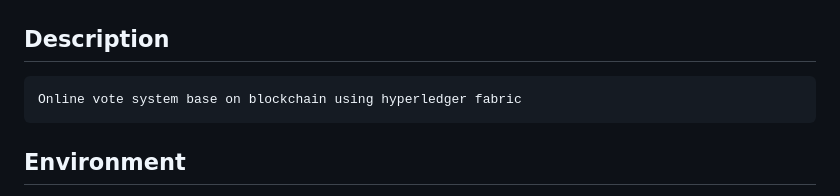
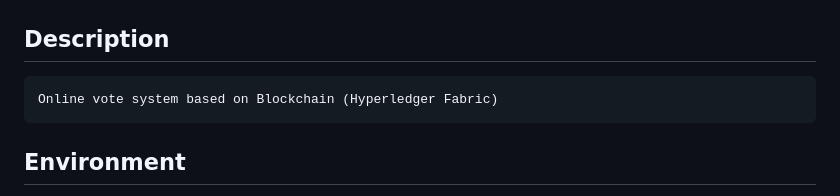
Before and after one commit to jsoone24/ovote, a Markdown page: README.md, the part around the change. GitHub-like rendering.

```diff
--- a/README.md
+++ b/README.md
@@ -2,7 +2,7 @@
 
 ## Description
 
-    Online vote system base on blockchain using hyperledger fabric
+    Online vote system based on Blockchain (Hyperledger Fabric)
 
 ## Environment
 
```
